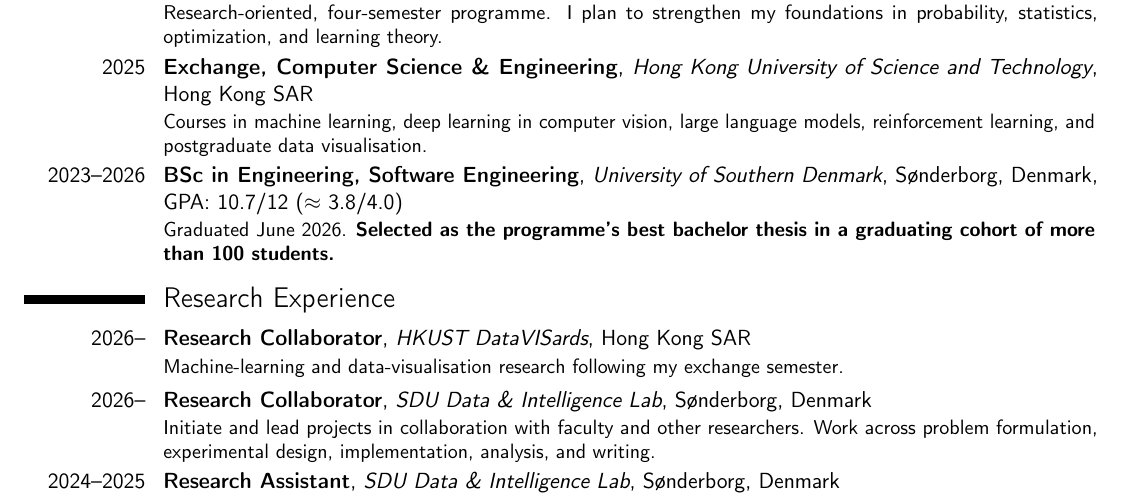
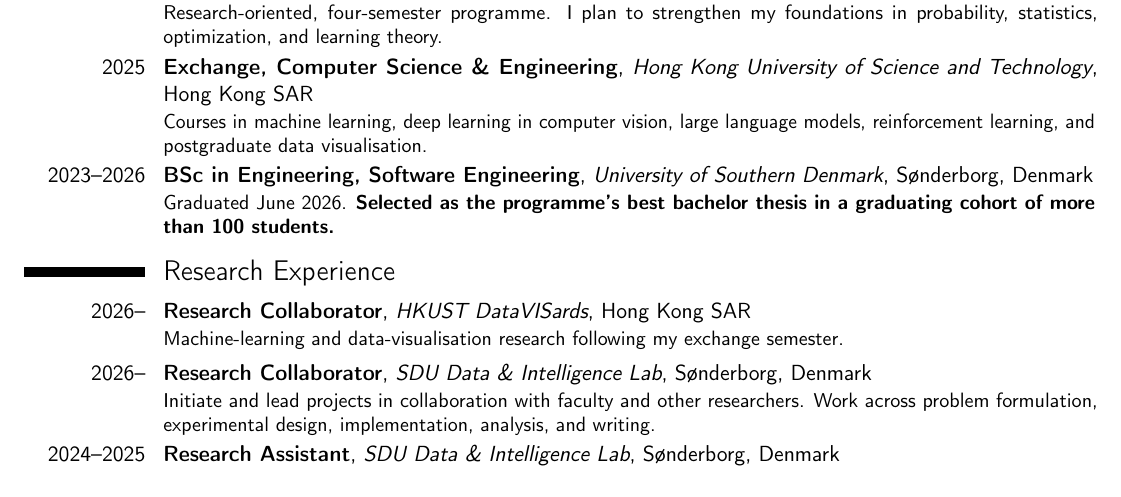
Before and after one commit to phomarkon/phomarkon.github.io, a LaTeX CV (cv/cv.tex): part of page 1 of 2, cut so that both start at the same text. Compiled offline with pdfLaTeX.

Commit message:
Remove GPA from application CV

```diff
--- a/cv/cv.tex
+++ b/cv/cv.tex
@@ -34,7 +34,7 @@
 \section{Education}
 \cventry{2026--}{MSc Machine Learning}{University of T\"ubingen}{T\"ubingen, Germany}{\textit{incoming, October 2026}}{Research-oriented, four-semester programme. I plan to strengthen my foundations in probability, statistics, optimization, and learning theory.}
 \cventry{2025}{Exchange, Computer Science \& Engineering}{Hong Kong University of Science and Technology}{Hong Kong SAR}{}{Courses in machine learning, deep learning in computer vision, large language models, reinforcement learning, and postgraduate data visualisation.}
-\cventry{2023--2026}{BSc in Engineering, Software Engineering}{University of Southern Denmark}{S\o nderborg, Denmark}{GPA: 10.7/12 ($\approx$ 3.8/4.0)}{Graduated June 2026. \textbf{Selected as the programme's best bachelor thesis in a graduating cohort of more than 100 students.}}
+\cventry{2023--2026}{BSc in Engineering, Software Engineering}{University of Southern Denmark}{S\o nderborg, Denmark}{}{Graduated June 2026. \textbf{Selected as the programme's best bachelor thesis in a graduating cohort of more than 100 students.}}
 
 \section{Research Experience}
 \cventry{2026--}{Research Collaborator}{HKUST DataVISards}{Hong Kong SAR}{}{Machine-learning and data-visualisation research following my exchange semester.}
```
Also changed, not shown: cv.pdf, cv/cv.pdf.
